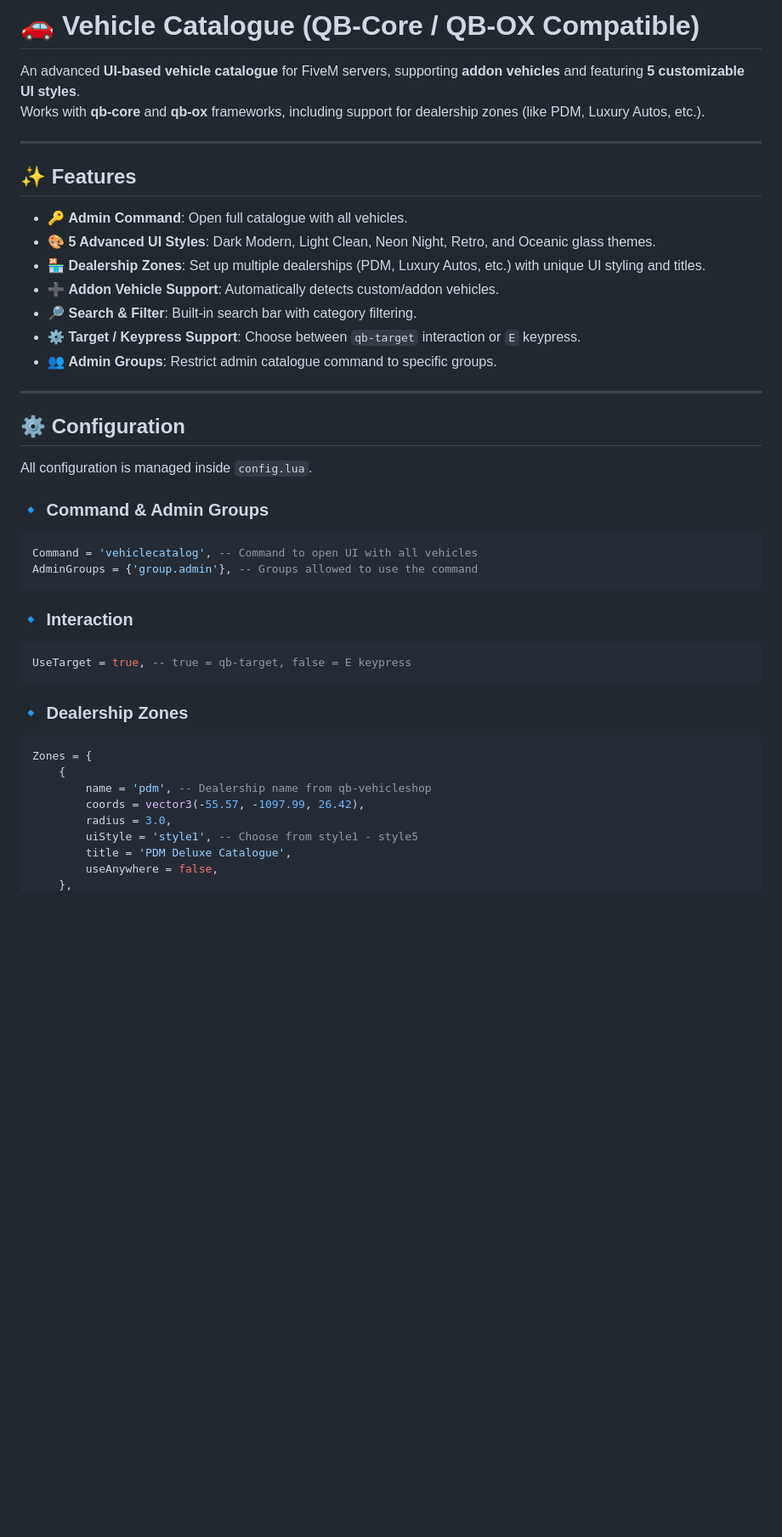
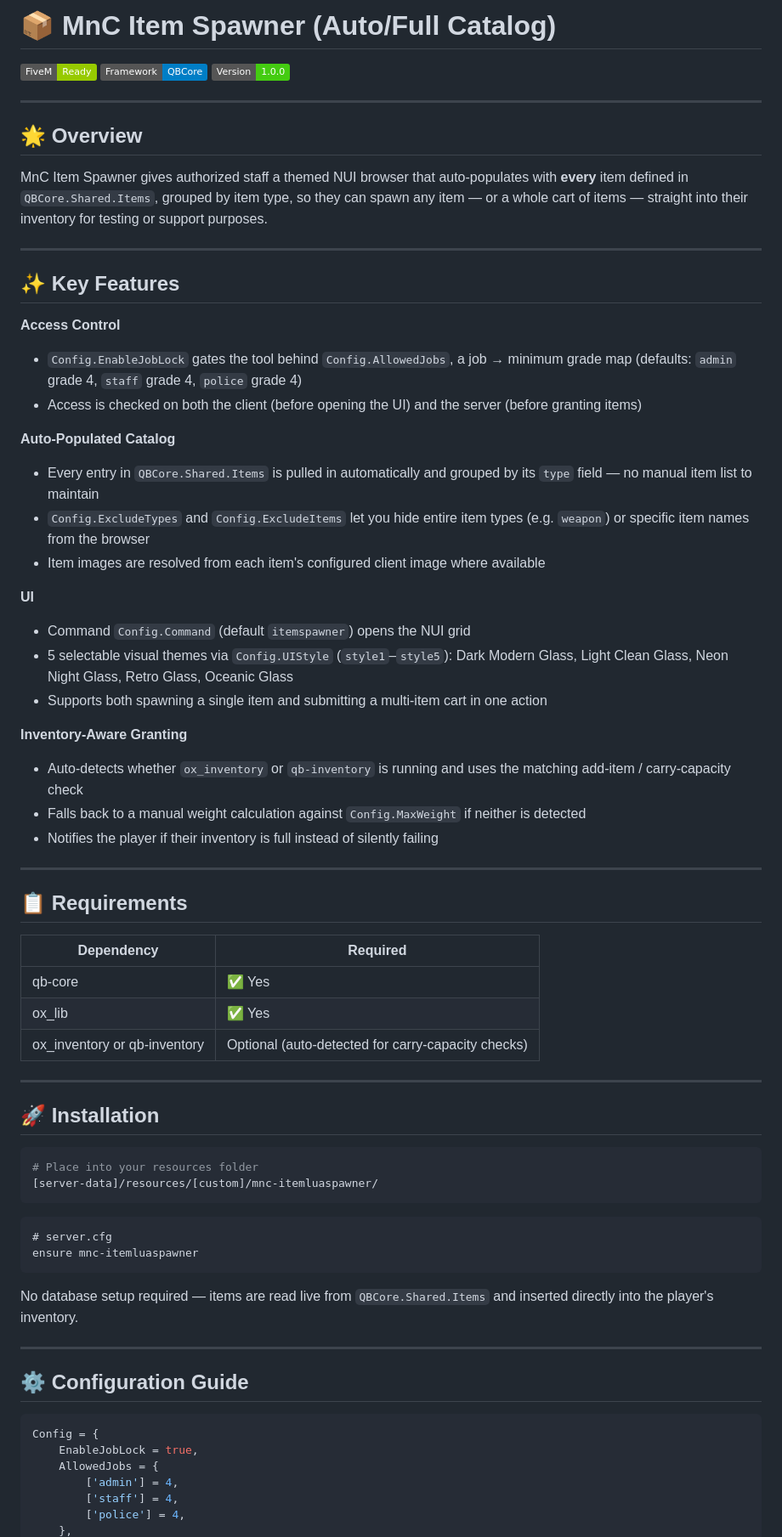
Before and after one commit to MnCLosSantos/mod-dump, a Markdown page: mnc-itemluaspawner/README.md, the part around one of its changes. Shown at 85% size. Rendered like a GitHub page; badges without logos; blank space fills up the shorter version.

Commit message:
Revise README for MnC Item Spawner
Updated the README to reflect the new MnC Item Spawner features and configuration details.

````diff
--- a/mnc-itemluaspawner/README.md
+++ b/mnc-itemluaspawner/README.md
@@ -1,45 +1,73 @@
-# 🚗 Vehicle Catalogue (QB-Core / QB-OX Compatible)
+# 📦 MnC Item Spawner (Auto/Full Catalog)
 
-An advanced **UI-based vehicle catalogue** for FiveM servers, supporting **addon vehicles** and featuring **5 customizable UI styles**.
-Works with **qb-core** and **qb-ox** frameworks, including support for dealership zones (like PDM, Luxury Autos, etc.).
+[![FiveM](https://img.shields.io/badge/FiveM-Ready-green.svg)](https://fivem.net/)
+[![QBCore](https://img.shields.io/badge/Framework-QBCore-blue.svg)](https://github.com/qbcore-framework)
+[![Version](https://img.shields.io/badge/Version-1.0.0-brightgreen.svg)]()
 
 ---
 
-## ✨ Features
+## 🌟 Overview
 
-- 🔑 **Admin Command**: Open full catalogue with all vehicles.
-- 🎨 **5 Advanced UI Styles**: Dark Modern, Light Clean, Neon Night, Retro, and Oceanic glass themes.
-- 🏪 **Dealership Zones**: Set up multiple dealerships (PDM, Luxury Autos, etc.) with unique UI styling and titles.
-- ➕ **Addon Vehicle Support**: Automatically detects custom/addon vehicles.
-- 🔎 **Search & Filter**: Built-in search bar with category filtering.
-- ⚙️ **Target / Keypress Support**: Choose between `qb-target` interaction or `E` keypress.
-- 👥 **Admin Groups**: Restrict admin catalogue command to specific groups.
+MnC Item Spawner gives authorized staff a themed NUI browser that auto-populates with **every** item defined in `QBCore.Shared.Items`, grouped by item type, so they can spawn any item — or a whole cart of items — straight into their inventory for testing or support purposes.
 
 ---
 
-## ⚙️ Configuration
+## ✨ Key Features
 
-All configuration is managed inside `config.lua`.
+**Access Control**
+- `Config.EnableJobLock` gates the tool behind `Config.AllowedJobs`, a job → minimum grade map (defaults: `admin` grade 4, `staff` grade 4, `police` grade 4)
+- Access is checked on both the client (before opening the UI) and the server (before granting items)
 
-### 🔹 Command & Admin Groups
-```lua
-Command = 'vehiclecatalog', -- Command to open UI with all vehicles
-AdminGroups = {'group.admin'}, -- Groups allowed to use the command
+**Auto-Populated Catalog**
+- Every entry in `QBCore.Shared.Items` is pulled in automatically and grouped by its `type` field — no manual item list to maintain
+- `Config.ExcludeTypes` and `Config.ExcludeItems` let you hide entire item types (e.g. `weapon`) or specific item names from the browser
+- Item images are resolved from each item's configured client image where available
+
+**UI**
+- Command `Config.Command` (default `itemspawner`) opens the NUI grid
+- 5 selectable visual themes via `Config.UIStyle` (`style1`–`style5`): Dark Modern Glass, Light Clean Glass, Neon Night Glass, Retro Glass, Oceanic Glass
+- Supports both spawning a single item and submitting a multi-item cart in one action
+
+**Inventory-Aware Granting**
+- Auto-detects whether `ox_inventory` or `qb-inventory` is running and uses the matching add-item / carry-capacity check
+- Falls back to a manual weight calculation against `Config.MaxWeight` if neither is detected
+- Notifies the player if their inventory is full instead of silently failing
+
+---
+
+## 📋 Requirements
+
+| Dependency | Required |
+|---|---|
+| qb-core | ✅ Yes |
+| ox_lib | ✅ Yes |
+| ox_inventory or qb-inventory | Optional (auto-detected for carry-capacity checks) |
+
+---
+
+## 🚀 Installation
+
+```bash
+# Place into your resources folder
+[server-data]/resources/[custom]/mnc-itemluaspawner/
 ```
 
-### 🔹 Interaction
 ```lua
-UseTarget = true, -- true = qb-target, false = E keypress
+# server.cfg
+ensure mnc-itemluaspawner
 ```
 
-### 🔹 Dealership Zones
+No database setup required — items are read live from `QBCore.Shared.Items` and inserted directly into the player's inventory.
+
+---
+
+## ⚙️ Configuration Guide
+
 ```lua
-Zones = {
-    {
-        name = 'pdm', -- Dealership name from qb-vehicleshop
-        coords = vector3(-55.57, -1097.99, 26.42),
-        radius = 3.0,
-        uiStyle = 'style1', -- Choose from style1 - style5
-        title = 'PDM Deluxe Catalogue',
-        useAnywhere = false,
+Config = {
+    EnableJobLock = true,
+    AllowedJobs = {
+        ['admin'] = 4,
+        ['staff'] = 4,
+        ['police'] = 4,
     },
````
Also changed, not shown: other parts of mnc-itemluaspawner/README.md (+22 -94 lines).
